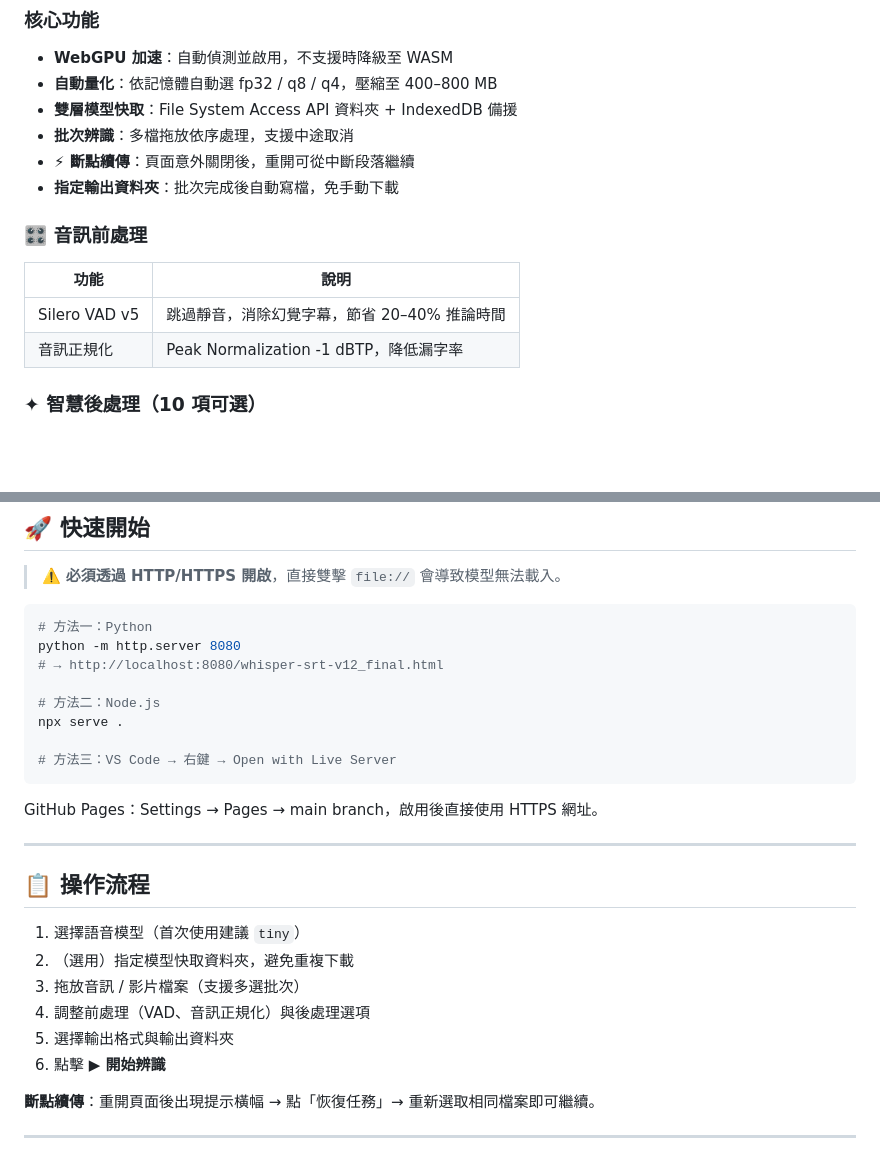
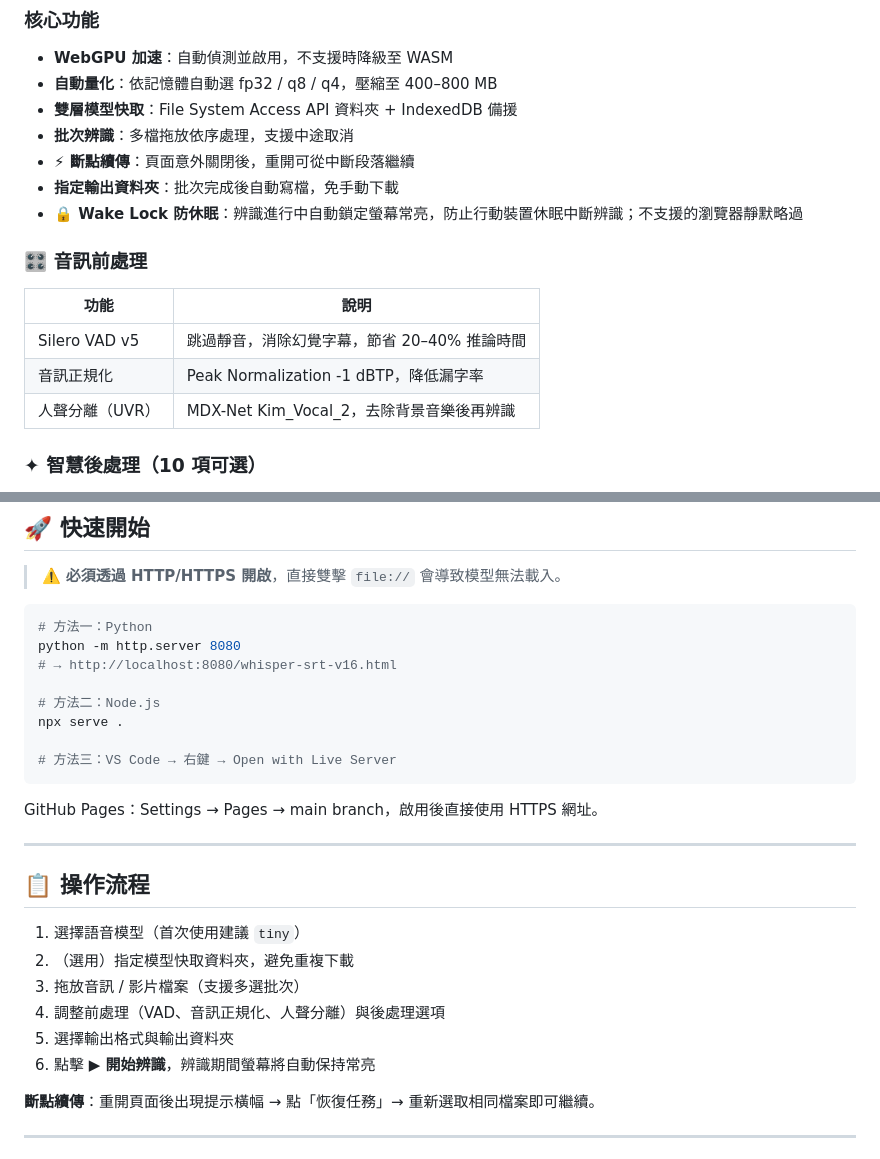
Before and after one commit to Chung-Pei/Whisper-srt-convertor, a Markdown page: README.md, 2 parts joined by grey strips. Drawn GitHub-style; blank space fills up the shorter version.

````diff
--- a/README.md
+++ b/README.md
@@ -48,6 +48,7 @@
 - **批次辨識**：多檔拖放依序處理，支援中途取消
 - **⚡ 斷點續傳**：頁面意外關閉後，重開可從中斷段落繼續
 - **指定輸出資料夾**：批次完成後自動寫檔，免手動下載
+- **🔒 Wake Lock 防休眠**：辨識進行中自動鎖定螢幕常亮，防止行動裝置休眠中斷辨識；不支援的瀏覽器靜默略過
 
 ### 🎛️ 音訊前處理
 
@@ -55,6 +56,7 @@
 |------|------|
 | Silero VAD v5 | 跳過靜音，消除幻覺字幕，節省 20–40% 推論時間 |
 | 音訊正規化 | Peak Normalization -1 dBTP，降低漏字率 |
+| 人聲分離（UVR）| MDX-Net Kim_Vocal_2，去除背景音樂後再辨識 |
 
 ### ✦ 智慧後處理（10 項可選）
 
@@ -80,7 +82,7 @@
 ```bash
 # 方法一：Python
 python -m http.server 8080
-# → http://localhost:8080/whisper-srt-v12_final.html
+# → http://localhost:8080/whisper-srt-v16.html
 
 # 方法二：Node.js
 npx serve .
@@ -97,9 +99,9 @@ GitHub Pages：Settings → Pages → main branch，啟用後直接使用 HTTPS
 1. 選擇語音模型（首次使用建議 `tiny`）
 2. （選用）指定模型快取資料夾，避免重複下載
 3. 拖放音訊 / 影片檔案（支援多選批次）
-4. 調整前處理（VAD、音訊正規化）與後處理選項
+4. 調整前處理（VAD、音訊正規化、人聲分離）與後處理選項
 5. 選擇輸出格式與輸出資料夾
-6. 點擊 **▶ 開始辨識**
+6. 點擊 **▶ 開始辨識**，辨識期間螢幕將自動保持常亮
 
 **斷點續傳**：重開頁面後出現提示橫幅 → 點「恢復任務」→ 重新選取相同檔案即可繼續。
 
````
Also changed, not shown: other parts of README.md (+41 -3 lines).
